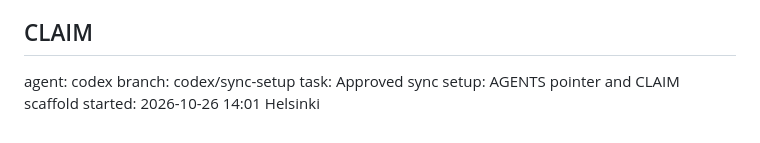
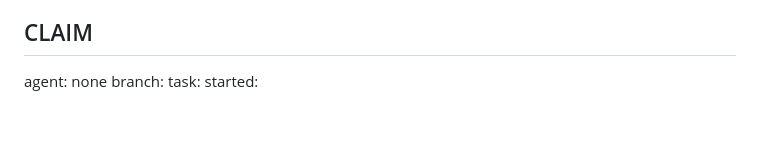
Before and after one commit to lawyki/under-the-code, a Markdown page: STATE.md, the part around the change. Drawn GitHub-style.

Commit message:
docs: add shared agent entry point and release sync setup claim
Agent: codex

```diff
--- a/STATE.md
+++ b/STATE.md
@@ -189,7 +189,7 @@ removed, each removal checked by a Sonnet 5.5 skeptic).
 - Permission rules for `.claude/settings.local.json` (your 2026-10-11 list): not written, not blocking while auto mode runs the work.
 
 ## CLAIM
-agent: codex
-branch: codex/sync-setup
-task: Approved sync setup: AGENTS pointer and CLAIM scaffold
-started: 2026-10-26 14:01 Helsinki
+agent: none
+branch:
+task:
+started:
```
Also changed, not shown: AGENTS.md (added, +9 -0 lines).
